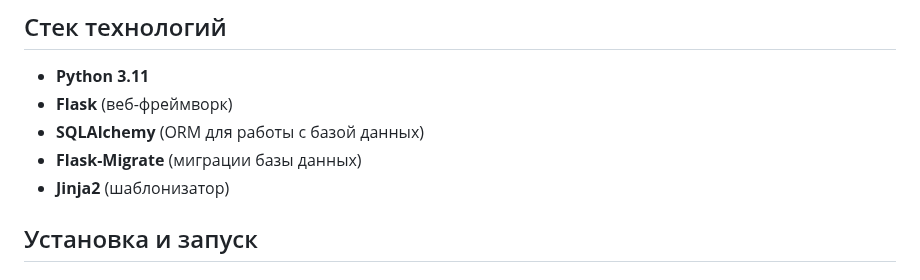
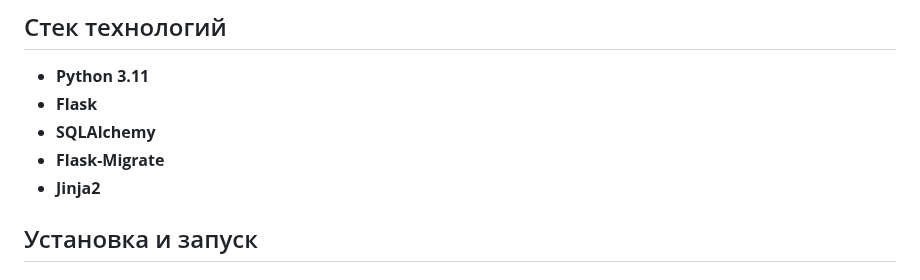
Before and after one commit to jurassicon/async-yacut, a Markdown page: readme.md, the part around the change. Rendered like a GitHub page.

Commit message:
Simplify technology stack

```diff
--- a/readme.md
+++ b/readme.md
@@ -12,10 +12,10 @@ Yacut — эт асинхронный о веб-сервис на Flask, кот
 ## Стек технологий
 
 - **Python 3.11**
-- **Flask** (веб-фреймворк)
-- **SQLAlchemy** (ORM для работы с базой данных)
-- **Flask-Migrate** (миграции базы данных)
-- **Jinja2** (шаблонизатор)
+- **Flask**
+- **SQLAlchemy**
+- **Flask-Migrate**
+- **Jinja2**
 
 ## Установка и запуск
 
```
